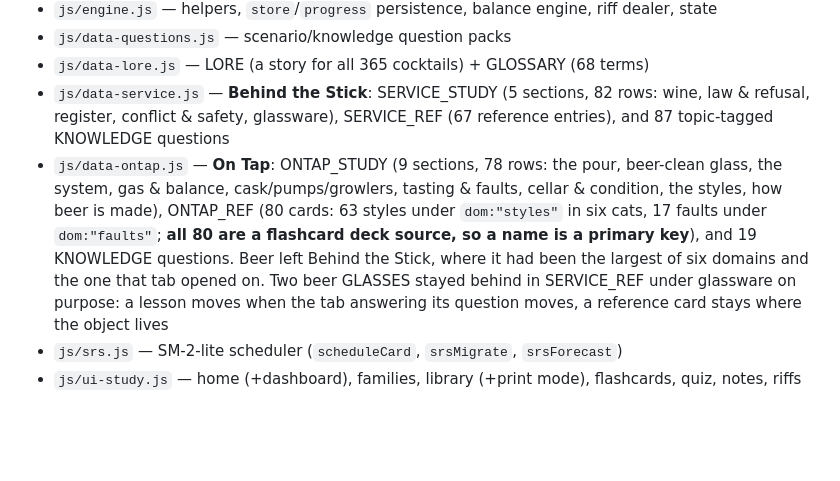
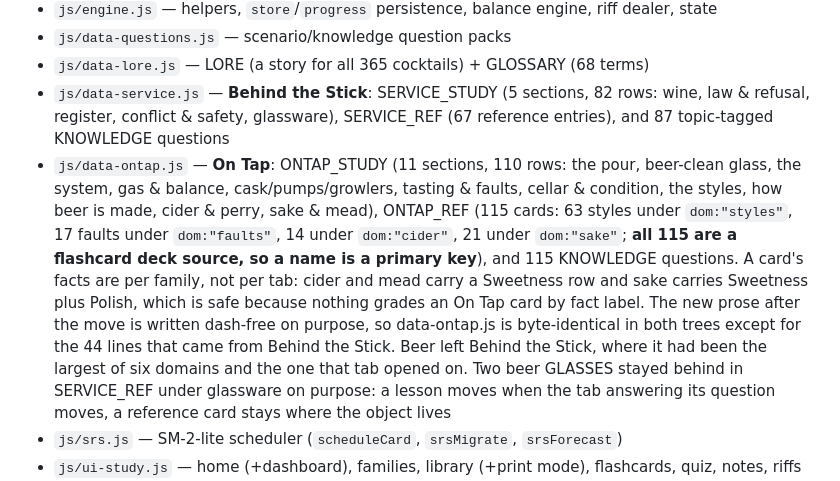
Before and after one commit to zpullen98-gif/BartendersLedger, a Markdown page: CLAUDE.md, the part around the change. Drawn GitHub-style; blank space fills up the shorter version.

Commit message:
CLAUDE.md: the On Tap line was written the day beer moved in
9 sections and 78 rows became 11 and 110; 80 cards became 115; 19 questions
became 115. Also records the two rules a future pass would otherwise have to
rediscover: a card's facts are per family rather than per tab, and new prose
is dash-free so the file is byte-identical in both trees apart from the 44
lines that came over from Behind the Stick.

Co-Authored-By: Claude Opus 5 <noreply@anthropic.com>

```diff
--- a/CLAUDE.md
+++ b/CLAUDE.md
@@ -21,7 +21,7 @@ Then open http://localhost:8631. Use `serve.py` (not `python -m http.server`)
 - `js/data-questions.js` — scenario/knowledge question packs
 - `js/data-lore.js` — LORE (a story for all 365 cocktails) + GLOSSARY (68 terms)
 - `js/data-service.js` — **Behind the Stick**: SERVICE_STUDY (5 sections, 82 rows: wine, law & refusal, register, conflict & safety, glassware), SERVICE_REF (67 reference entries), and 87 topic-tagged KNOWLEDGE questions
-- `js/data-ontap.js` — **On Tap**: ONTAP_STUDY (9 sections, 78 rows: the pour, beer-clean glass, the system, gas & balance, cask/pumps/growlers, tasting & faults, cellar & condition, the styles, how beer is made), ONTAP_REF (80 cards: 63 styles under `dom:"styles"` in six cats, 17 faults under `dom:"faults"`; **all 80 are a flashcard deck source, so a name is a primary key**), and 19 KNOWLEDGE questions. Beer left Behind the Stick, where it had been the largest of six domains and the one that tab opened on. Two beer GLASSES stayed behind in SERVICE_REF under glassware on purpose: a lesson moves when the tab answering its question moves, a reference card stays where the object lives
+- `js/data-ontap.js` — **On Tap**: ONTAP_STUDY (11 sections, 110 rows: the pour, beer-clean glass, the system, gas & balance, cask/pumps/growlers, tasting & faults, cellar & condition, the styles, how beer is made, cider & perry, sake & mead), ONTAP_REF (115 cards: 63 styles under `dom:"styles"`, 17 faults under `dom:"faults"`, 14 under `dom:"cider"`, 21 under `dom:"sake"`; **all 115 are a flashcard deck source, so a name is a primary key**), and 115 KNOWLEDGE questions. A card's facts are per family, not per tab: cider and mead carry a Sweetness row and sake carries Sweetness plus Polish, which is safe because nothing grades an On Tap card by fact label. The new prose after the move is written dash-free on purpose, so data-ontap.js is byte-identical in both trees except for the 44 lines that came from Behind the Stick. Beer left Behind the Stick, where it had been the largest of six domains and the one that tab opened on. Two beer GLASSES stayed behind in SERVICE_REF under glassware on purpose: a lesson moves when the tab answering its question moves, a reference card stays where the object lives
 - `js/srs.js` — SM-2-lite scheduler (`scheduleCard`, `srsMigrate`, `srsForecast`)
 - `js/ui-study.js` — home (+dashboard), families, library (+print mode), flashcards, quiz, notes, riffs
 - `js/ui-practice.js` — tasting room, practice drills, tools (batching/ABV/cost/convert/**My Data**)
```
